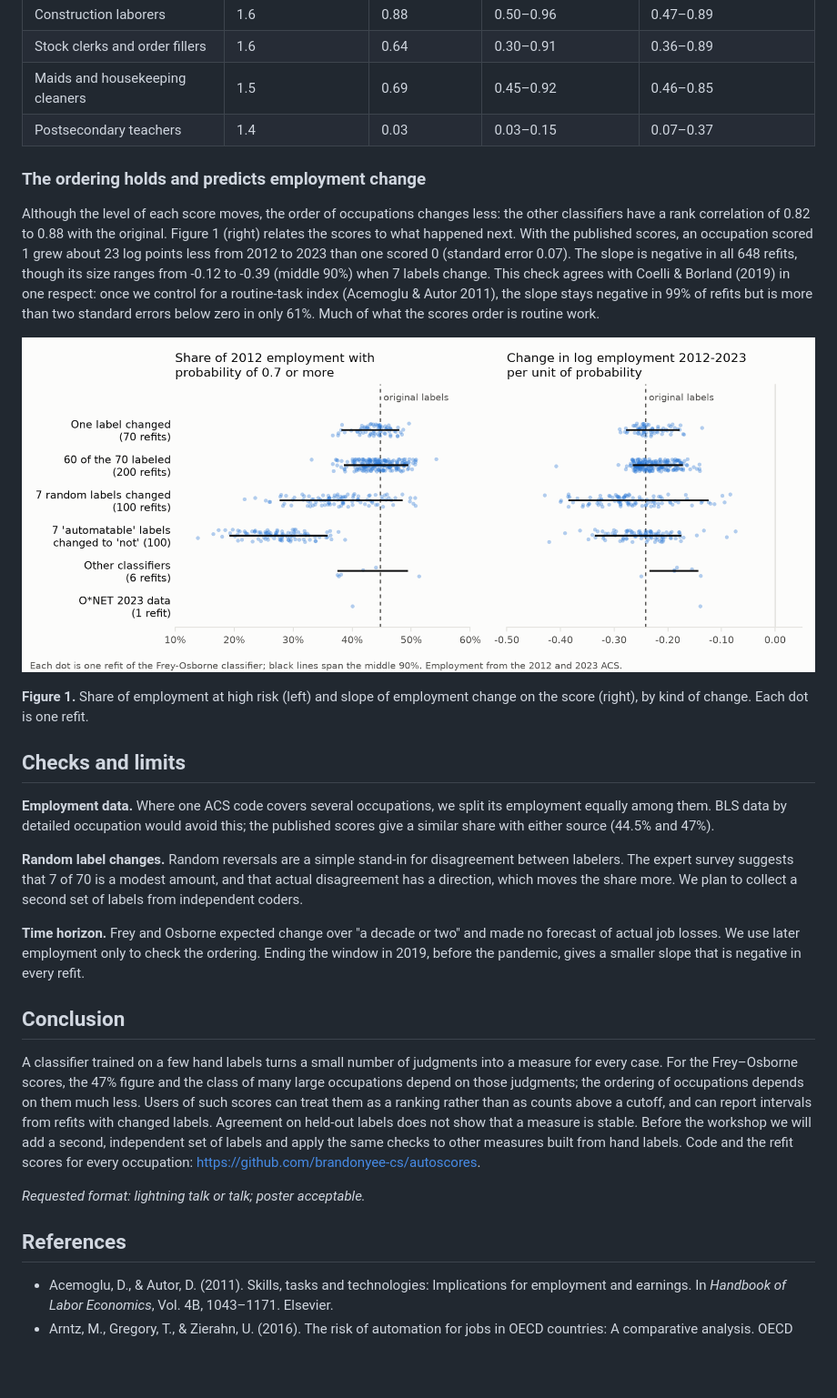
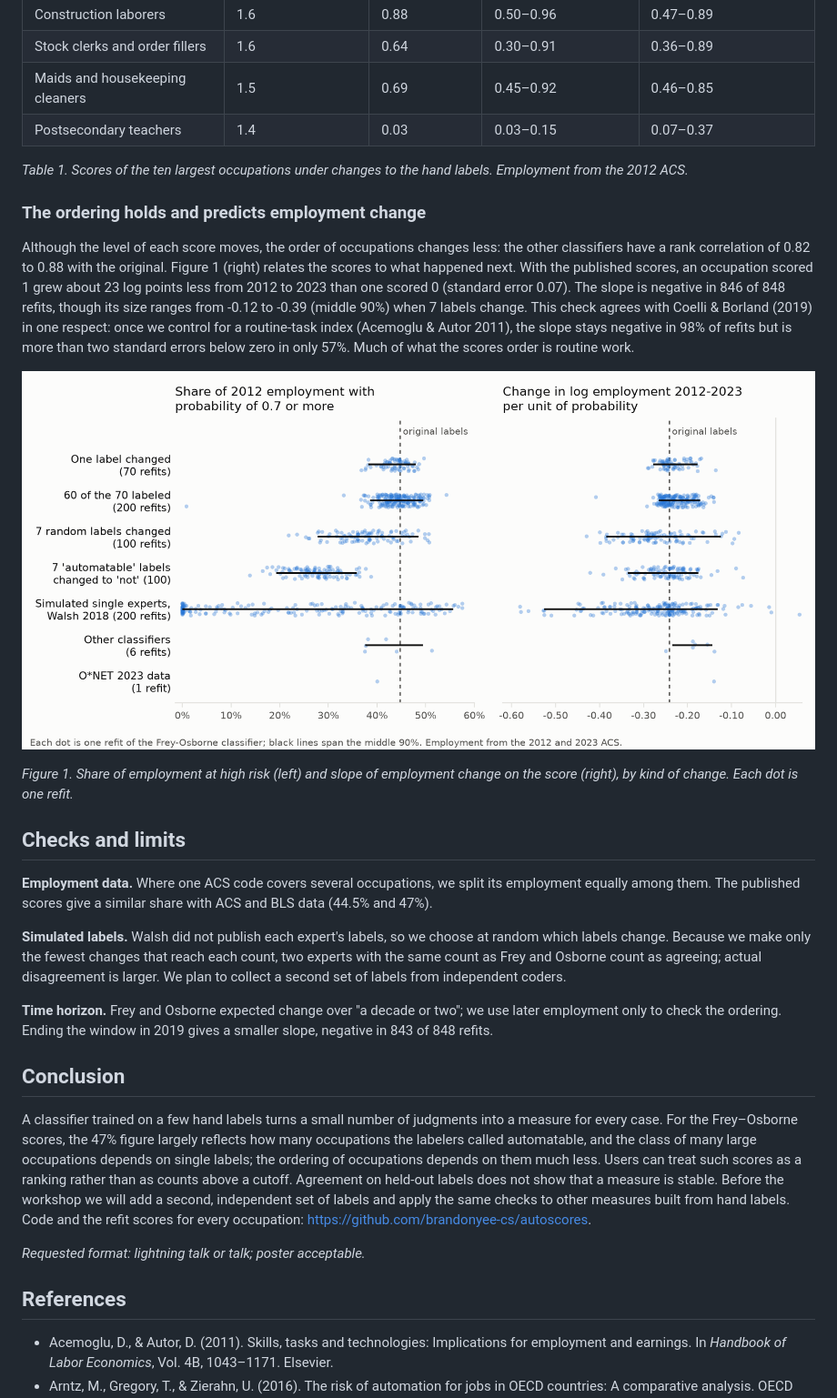
Before and after one commit to Nyxius-Labs/autoscores, a Markdown page: paper/abstract.md, the part around one of its changes. Shown at 91% size. GitHub-like rendering; pictures changed too: paper/figure1.png; blank space fills up the shorter version.

```diff
--- a/paper/abstract.md
+++ b/paper/abstract.md
@@ -53,26 +61,32 @@ The same instability holds for single occupations. When 7 random labels change,
 | Maids and housekeeping cleaners | 1.5 | 0.69 | 0.45–0.92 | 0.46–0.85 |
 | Postsecondary teachers | 1.4 | 0.03 | 0.03–0.15 | 0.07–0.37 |
 
+*Table 1. Scores of the ten largest occupations under changes to the hand labels. Employment from the 2012 ACS.*
+
 ### The ordering holds and predicts employment change
-Although the level of each score moves, the order of occupations changes less: the other classifiers have a rank correlation of 0.82 to 0.88 with the original. Figure 1 (right) relates the scores to what happened next. With the published scores, an occupation scored 1 grew about 23 log points less from 2012 to 2023 than one scored 0 (standard error 0.07). The slope is negative in all 648 refits, though its size ranges from -0.12 to -0.39 (middle 90%) when 7 labels change. This check agrees with Coelli & Borland (2019) in one respect: once we control for a routine-task index (Acemoglu & Autor 2011), the slope stays negative in 99% of refits but is more than two standard errors below zero in only 61%. Much of what the scores order is routine work.
+
+Although the level of each score moves, the order of occupations changes less: the other classifiers have a rank correlation of 0.82 to 0.88 with the original. Figure 1 (right) relates the scores to what happened next. With the published scores, an occupation scored 1 grew about 23 log points less from 2012 to 2023 than one scored 0 (standard error 0.07). The slope is negative in 846 of 848 refits, though its size ranges from -0.12 to -0.39 (middle 90%) when 7 labels change. This check agrees with Coelli & Borland (2019) in one respect: once we control for a routine-task index (Acemoglu & Autor 2011), the slope stays negative in 98% of refits but is more than two standard errors below zero in only 57%. Much of what the scores order is routine work.
 
 ![Figure 1](figure1.png)
 
-**Figure 1.** Share of employment at high risk (left) and slope of employment change on the score (right), by kind of change. Each dot is one refit.
+*Figure 1. Share of employment at high risk (left) and slope of employment change on the score (right), by kind of change. Each dot is one refit.*
 
 ## Checks and limits
-**Employment data.** Where one ACS code covers several occupations, we split its employment equally among them. BLS data by detailed occupation would avoid this; the published scores give a similar share with either source (44.5% and 47%).
 
-**Random label changes.** Random reversals are a simple stand-in for disagreement between labelers. The expert survey suggests that 7 of 70 is a modest amount, and that actual disagreement has a direction, which moves the share more. We plan to collect a second set of labels from independent coders.
+**Employment data.** Where one ACS code covers several occupations, we split its employment equally among them. The published scores give a similar share with ACS and BLS data (44.5% and 47%).
 
-**Time horizon.** Frey and Osborne expected change over "a decade or two" and made no forecast of actual job losses. We use later employment only to check the ordering. Ending the window in 2019, before the pandemic, gives a smaller slope that is negative in every refit.
+**Simulated labels.** Walsh did not publish each expert's labels, so we choose at random which labels change. Because we make only the fewest changes that reach each count, two experts with the same count as Frey and Osborne count as agreeing; actual disagreement is larger. We plan to collect a second set of labels from independent coders.
+
+**Time horizon.** Frey and Osborne expected change over "a decade or two"; we use later employment only to check the ordering. Ending the window in 2019 gives a smaller slope, negative in 843 of 848 refits.
 
 ## Conclusion
-A classifier trained on a few hand labels turns a small number of judgments into a measure for every case. For the Frey–Osborne scores, the 47% figure and the class of many large occupations depend on those judgments; the ordering of occupations depends on them much less. Users of such scores can treat them as a ranking rather than as counts above a cutoff, and can report intervals from refits with changed labels. Agreement on held-out labels does not show that a measure is stable. Before the workshop we will add a second, independent set of labels and apply the same checks to other measures built from hand labels. Code and the refit scores for every occupation: https://github.com/brandonyee-cs/autoscores.
+
+A classifier trained on a few hand labels turns a small number of judgments into a measure for every case. For the Frey–Osborne scores, the 47% figure largely reflects how many occupations the labelers called automatable, and the class of many large occupations depends on single labels; the ordering of occupations depends on them much less. Users can treat such scores as a ranking rather than as counts above a cutoff. Agreement on held-out labels does not show that a measure is stable. Before the workshop we will add a second, independent set of labels and apply the same checks to other measures built from hand labels. Code and the refit scores for every occupation: <https://github.com/brandonyee-cs/autoscores>.
 
 *Requested format: lightning talk or talk; poster acceptable.*
 
 ## References
+
 - Acemoglu, D., & Autor, D. (2011). Skills, tasks and technologies: Implications for employment and earnings. In *Handbook of Labor Economics*, Vol. 4B, 1043–1171. Elsevier.
 - Arntz, M., Gregory, T., & Zierahn, U. (2016). The risk of automation for jobs in OECD countries: A comparative analysis. OECD Social, Employment and Migration Working Papers No. 189.
 - Battaglia, L., Christensen, T., Hansen, S., & Sacher, S. (2024). Inference for regression with variables generated by AI or machine learning. arXiv:2402.15585.
```
Also changed, not shown: other parts of paper/abstract.md (+22 -14 lines), README.md (+15 -7 lines), results/summary.md (+10 -3 lines), paper/figure2.png (added), results/figure1.png, results/figure2.png (added), 9 other files.
